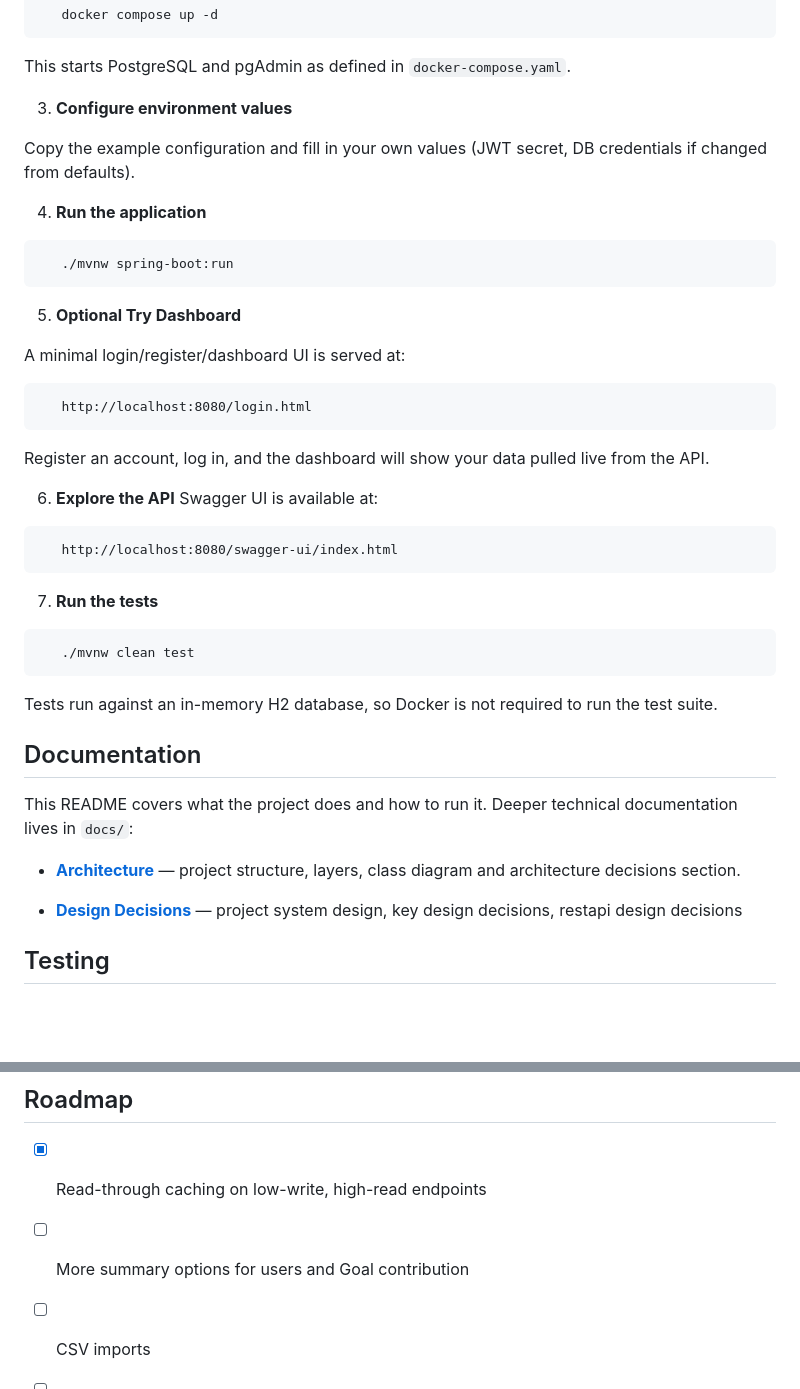
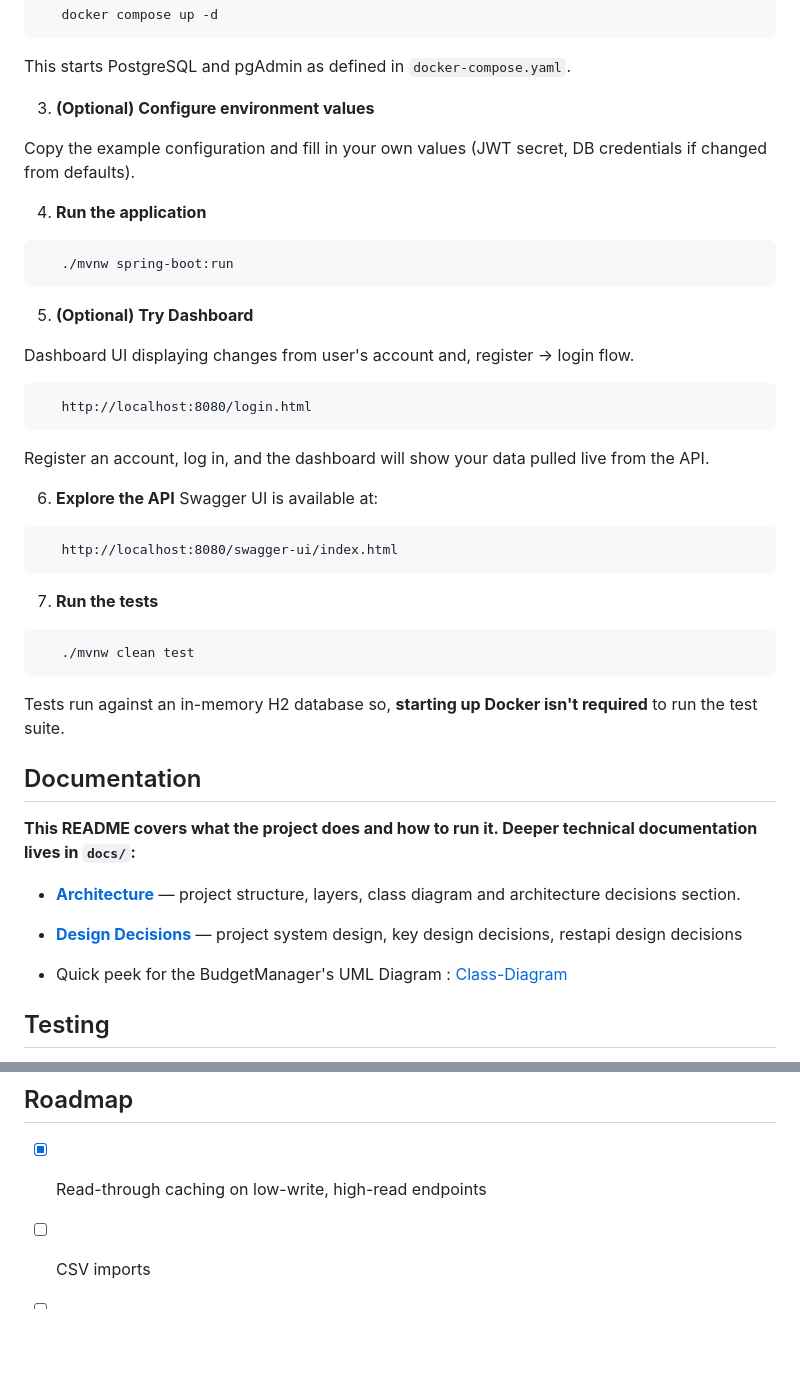
Before and after one commit to rohergun/Personal-Budget-Manager, a Markdown page: README.md, 2 parts joined by grey strips. Drawn GitHub-style; blank space fills up the shorter version.

Commit message:
docs: update README.md

````diff
--- a/README.md
+++ b/README.md
@@ -74,7 +74,7 @@ It handles user authentication, expense and income tracking, category-based budg
 ```
 This starts PostgreSQL and pgAdmin as defined in `docker-compose.yaml`.
 
-3. **Configure environment values**
+3. **(Optional) Configure environment values**
 
 Copy the example configuration and fill in your own values (JWT secret, DB credentials if changed from defaults).
 
@@ -83,9 +83,9 @@ Copy the example configuration and fill in your own values (JWT secret, DB crede
    ./mvnw spring-boot:run
 ```
 
-5. **Optional Try Dashboard**
+5. **(Optional) Try Dashboard**
 
-A minimal login/register/dashboard UI is served at:
+Dashboard UI displaying changes from user's account and, register -> login flow.
 ```
    http://localhost:8080/login.html
 ```
@@ -101,15 +101,17 @@ Register an account, log in, and the dashboard will show your data pulled live f
 ```bash
    ./mvnw clean test
 ```
-Tests run against an in-memory H2 database, so Docker is not required to run the test suite.
+Tests run against an in-memory H2 database so, **starting up Docker isn't required** to run the test suite.
 
 ## Documentation
 
-This README covers what the project does and how to run it. Deeper technical documentation lives in `docs/`:
+**This README covers what the project does and how to run it. Deeper technical documentation lives in `docs/`:**
 
 - **[Architecture](docs/ARCHITECTURE.md)** — project structure, layers, class diagram and architecture decisions section.
 
 - **[Design Decisions](docs/DECISIONS.md)** — project system design, key design decisions, restapi design decisions
+
+* Quick peek for the BudgetManager's UML Diagram : [Class-Diagram](docs/class-diagram.mmd)
 
 ## Testing
 
@@ -120,7 +122,6 @@ This README covers what the project does and how to run it. Deeper technical doc
 ## Roadmap
 
 - [x] Read-through caching on low-write, high-read endpoints
-- [ ] More summary options for users and Goal contribution
 - [ ] CSV imports
 - [ ] Export report generation
 - [ ] Recurring Transfers (using @Scheduled, auto creating Transactions)
````
